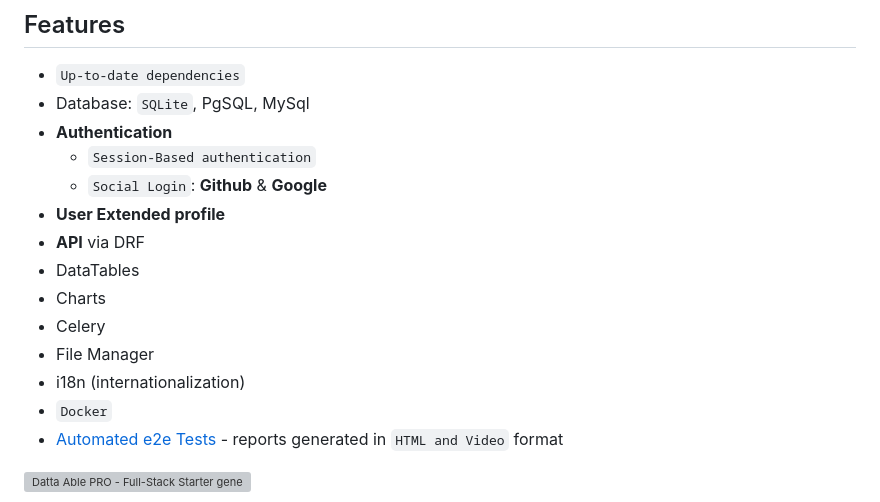
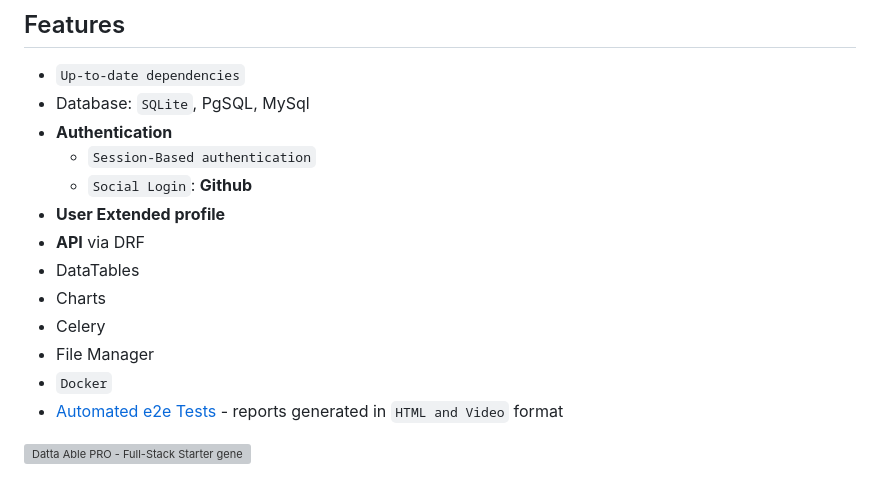
Before and after one commit to app-generator/django-datta-able-pro, a Markdown page: README.md, the part around the change. Drawn GitHub-style; grey boxes are pictures that could not be loaded.

```diff
--- a/README.md
+++ b/README.md
@@ -15,14 +15,13 @@ It comes with high feature-rich pages and components with fully developer-centri
 - Database: `SQLite`, PgSQL, MySql
 - **Authentication**
   - `Session-Based authentication`
-  - `Social Login`: **Github** & **Google**
+  - `Social Login`: **Github**
 - **User Extended profile**
 - **API** via DRF
 - DataTables
 - Charts
 - Celery
 - File Manager
-- i18n (internationalization)
 - `Docker`
 - [Automated e2e Tests](#tests) - reports generated in `HTML and Video` format
 
```
Also changed, not shown: CHANGELOG.md (+7 -0 lines).
